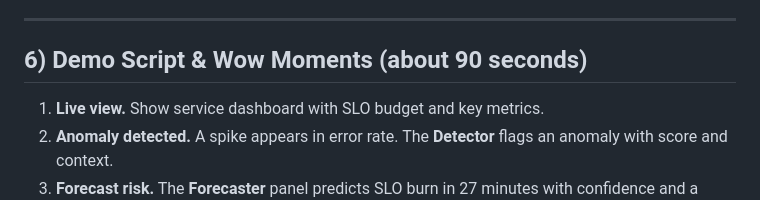
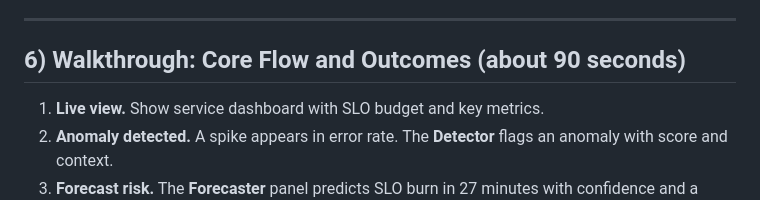
Before and after one commit to aurelius-in/agentic-portfolio, a Markdown page: docs/architecture/autoops-sentinel.md, the part around the change. Rendered like a GitHub page.

```diff
--- a/docs/architecture/autoops-sentinel.md
+++ b/docs/architecture/autoops-sentinel.md
@@ -114,7 +114,7 @@ sequenceDiagram
 
 ---
 
-## 6) Demo Script & Wow Moments (about 90 seconds)
+## 6) Walkthrough: Core Flow and Outcomes (about 90 seconds)
 
 1. **Live view.** Show service dashboard with SLO budget and key metrics.
 2. **Anomaly detected.** A spike appears in error rate. The **Detector** flags an anomaly with score and context.
```
